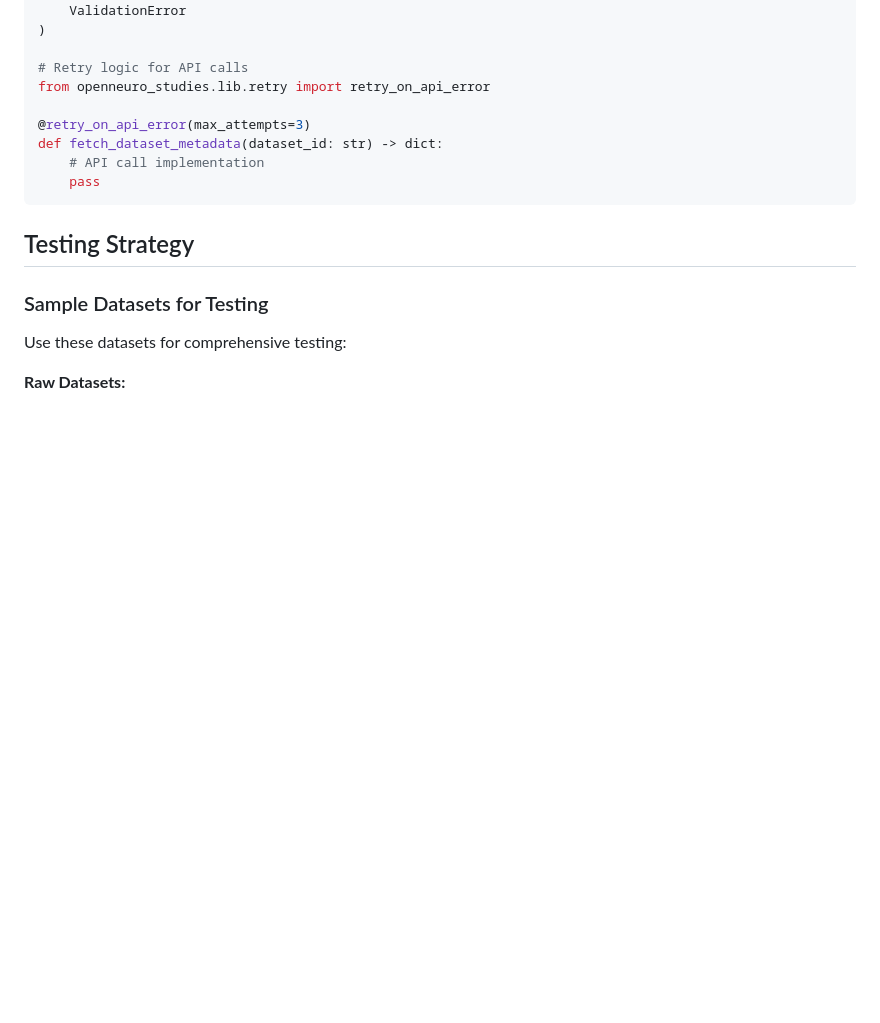
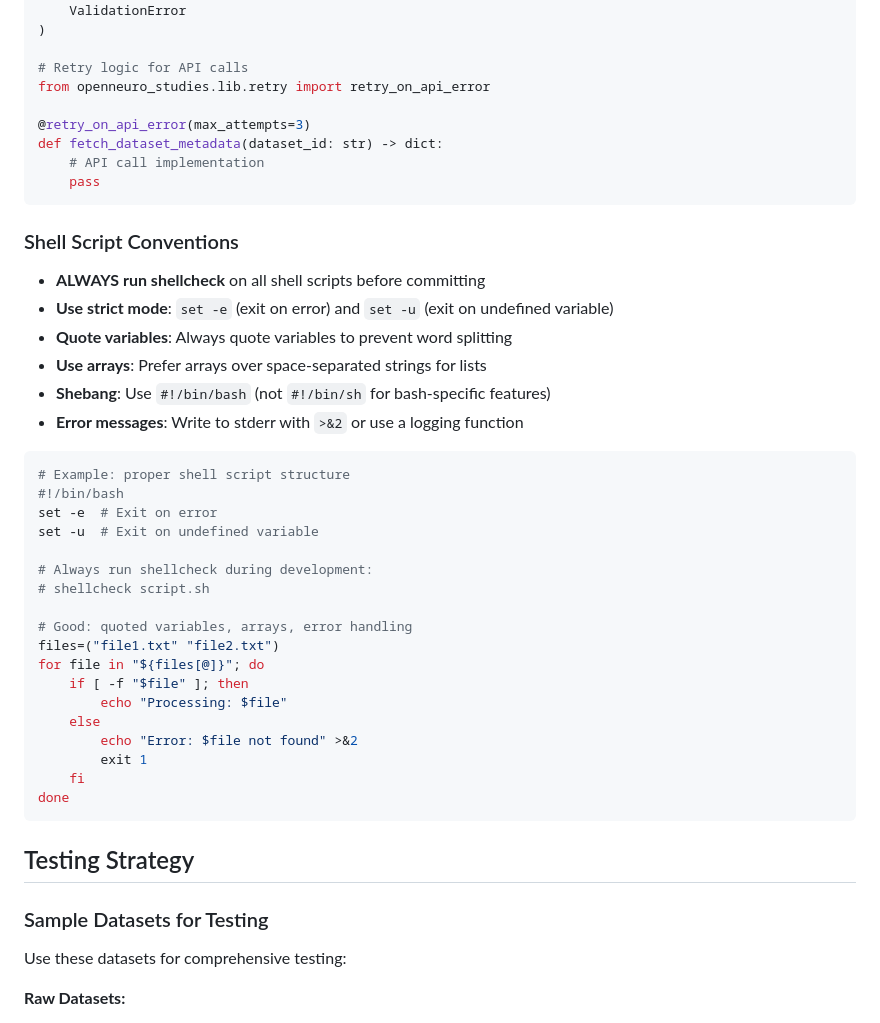
Before and after one commit to OpenNeuroStudies/OpenNeuroStudies, a Markdown page: CLAUDE.md, the part around the change. Rendered like a GitHub page; blank space fills up the shorter version.

Commit message:
docs: add Shell Script Conventions to CLAUDE.md
Adds mandatory shellcheck requirement and shell scripting best practices:

- ALWAYS run shellcheck on all shell scripts before committing
- Use strict mode (set -e, set -u)
- Quote variables properly
- Use arrays instead of space-separated strings
- Include example of proper shell script structure

This ensures all generated shell scripts follow consistent quality
standards and catch common bugs before they cause issues.

Co-Authored-By: Claude Sonnet 4.5 <noreply@anthropic.com>

````diff
--- a/CLAUDE.md
+++ b/CLAUDE.md
@@ -258,6 +258,35 @@ def fetch_dataset_metadata(dataset_id: str) -> dict:
     pass
 ```
 
+### Shell Script Conventions
+- **ALWAYS run shellcheck** on all shell scripts before committing
+- **Use strict mode**: `set -e` (exit on error) and `set -u` (exit on undefined variable)
+- **Quote variables**: Always quote variables to prevent word splitting
+- **Use arrays**: Prefer arrays over space-separated strings for lists
+- **Shebang**: Use `#!/bin/bash` (not `#!/bin/sh` for bash-specific features)
+- **Error messages**: Write to stderr with `>&2` or use a logging function
+
+```bash
+# Example: proper shell script structure
+#!/bin/bash
+set -e  # Exit on error
+set -u  # Exit on undefined variable
+
+# Always run shellcheck during development:
+# shellcheck script.sh
+
+# Good: quoted variables, arrays, error handling
+files=("file1.txt" "file2.txt")
+for file in "${files[@]}"; do
+    if [ -f "$file" ]; then
+        echo "Processing: $file"
+    else
+        echo "Error: $file not found" >&2
+        exit 1
+    fi
+done
+```
+
 ## Testing Strategy
 
 ### Sample Datasets for Testing
````
